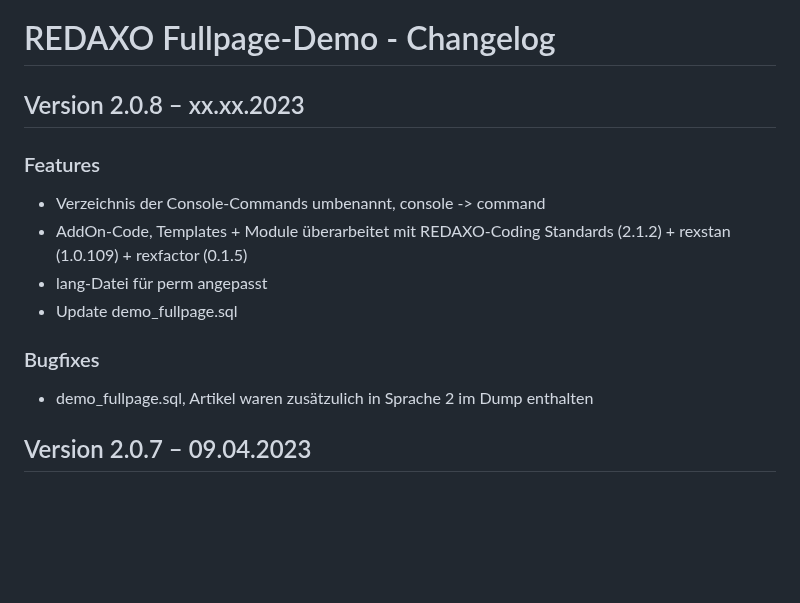
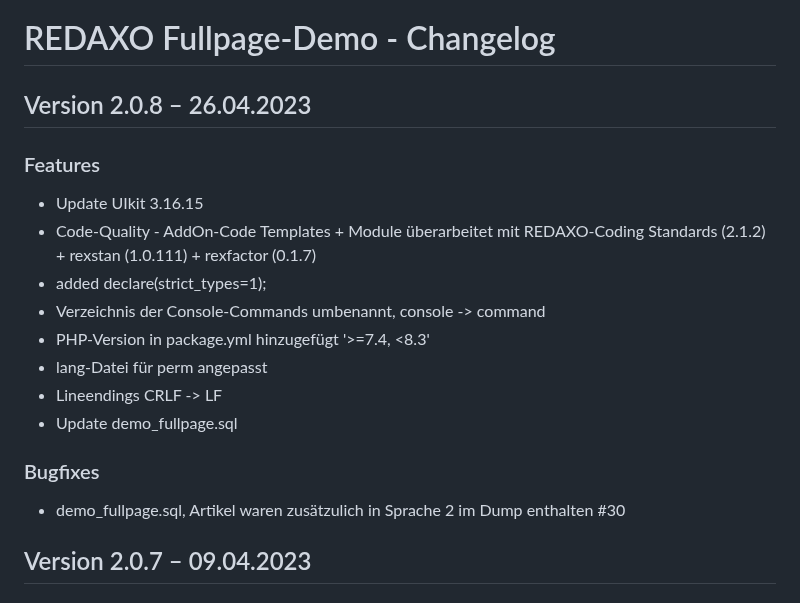
Before and after one commit to FriendsOfREDAXO/demo_fullpage, a Markdown page: CHANGELOG.md, the part around the change. GitHub-like rendering; blank space fills up the shorter version.

```diff
--- a/CHANGELOG.md
+++ b/CHANGELOG.md
@@ -1,17 +1,21 @@
 # REDAXO Fullpage-Demo - Changelog
 
-## Version 2.0.8 – xx.xx.2023
+## Version 2.0.8 – 26.04.2023
 
 ### Features
 
+* Update UIkit 3.16.15
+* Code-Quality - AddOn-Code Templates + Module überarbeitet mit REDAXO-Coding Standards (2.1.2) + rexstan (1.0.111) + rexfactor (0.1.7)
+* added declare(strict_types=1);
 * Verzeichnis der Console-Commands umbenannt, console -> command
-* AddOn-Code, Templates + Module überarbeitet mit REDAXO-Coding Standards (2.1.2) + rexstan (1.0.109) + rexfactor (0.1.5)
+* PHP-Version in package.yml hinzugefügt '>=7.4, <8.3'
 * lang-Datei für perm angepasst
+* Lineendings CRLF -> LF
 * Update demo_fullpage.sql
 
 ### Bugfixes
 
-* demo_fullpage.sql, Artikel waren zusätzulich in Sprache 2 im Dump enthalten
+* demo_fullpage.sql, Artikel waren zusätzulich in Sprache 2 im Dump enthalten #30
 
 ## Version 2.0.7 – 09.04.2023
 
```
